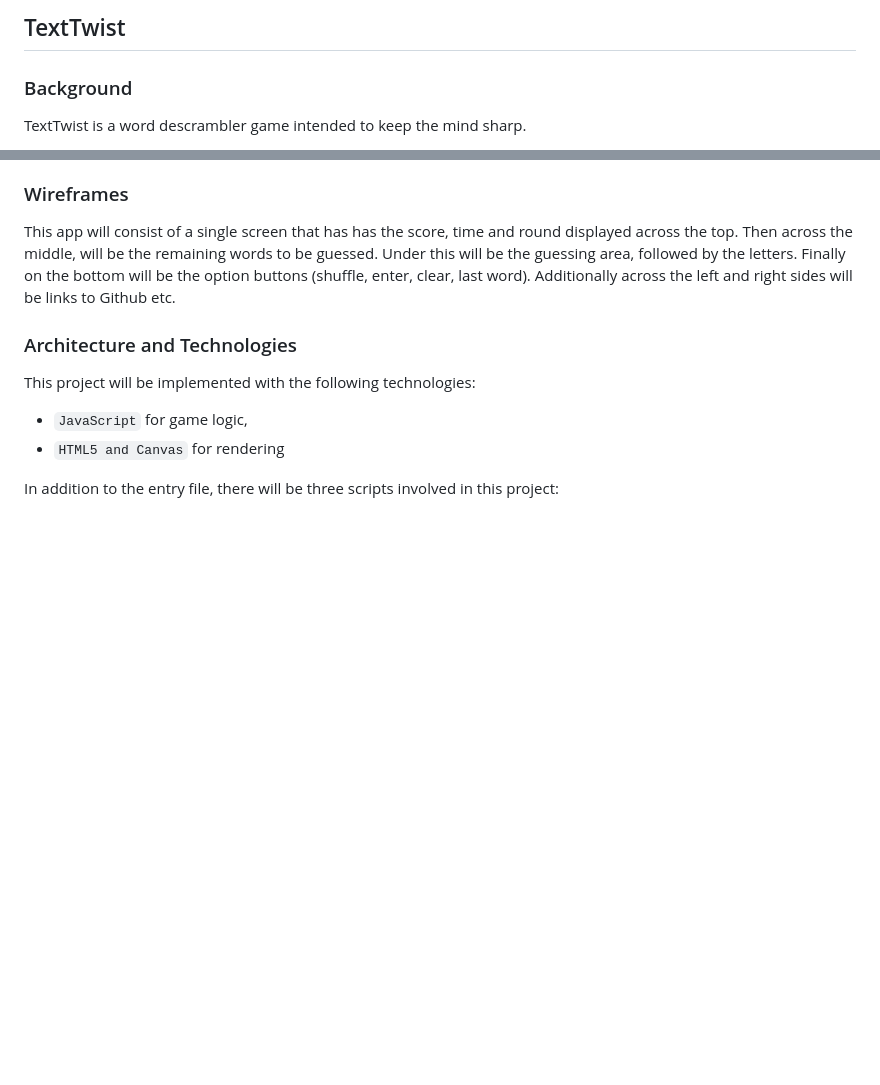
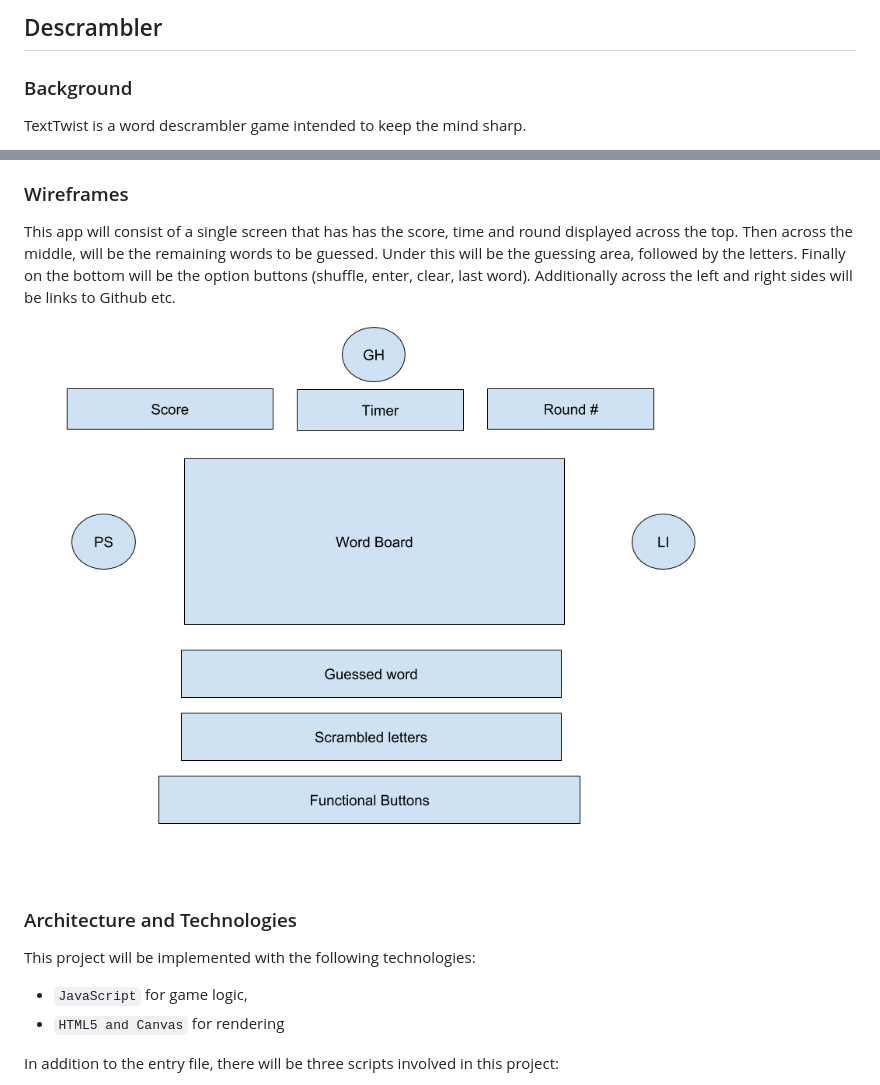
Before and after one commit to MichaelSchwar3/SubStrings, a Markdown page: readme.md, 2 parts joined by grey strips. Rendered like a GitHub page; pictures changed too: images/wire.png (added); blank space fills up the shorter version.

Commit message:
Added wireframe

```diff
--- a/readme.md
+++ b/readme.md
@@ -1,4 +1,4 @@
-## TextTwist
+## Descrambler
 
 ### Background
 
@@ -30,6 +30,8 @@ In addition, this project will include:
 
 This app will consist of a single screen that has has the score, time and round
 displayed across the top. Then across the middle, will be the remaining words to be guessed. Under this will be the guessing area, followed by the letters. Finally on the bottom will be the option buttons (shuffle, enter, clear, last word). Additionally across the left and right sides will be links to Github etc.
+
+![alt text](/images/wire.png)
 
 
 ### Architecture and Technologies
```
